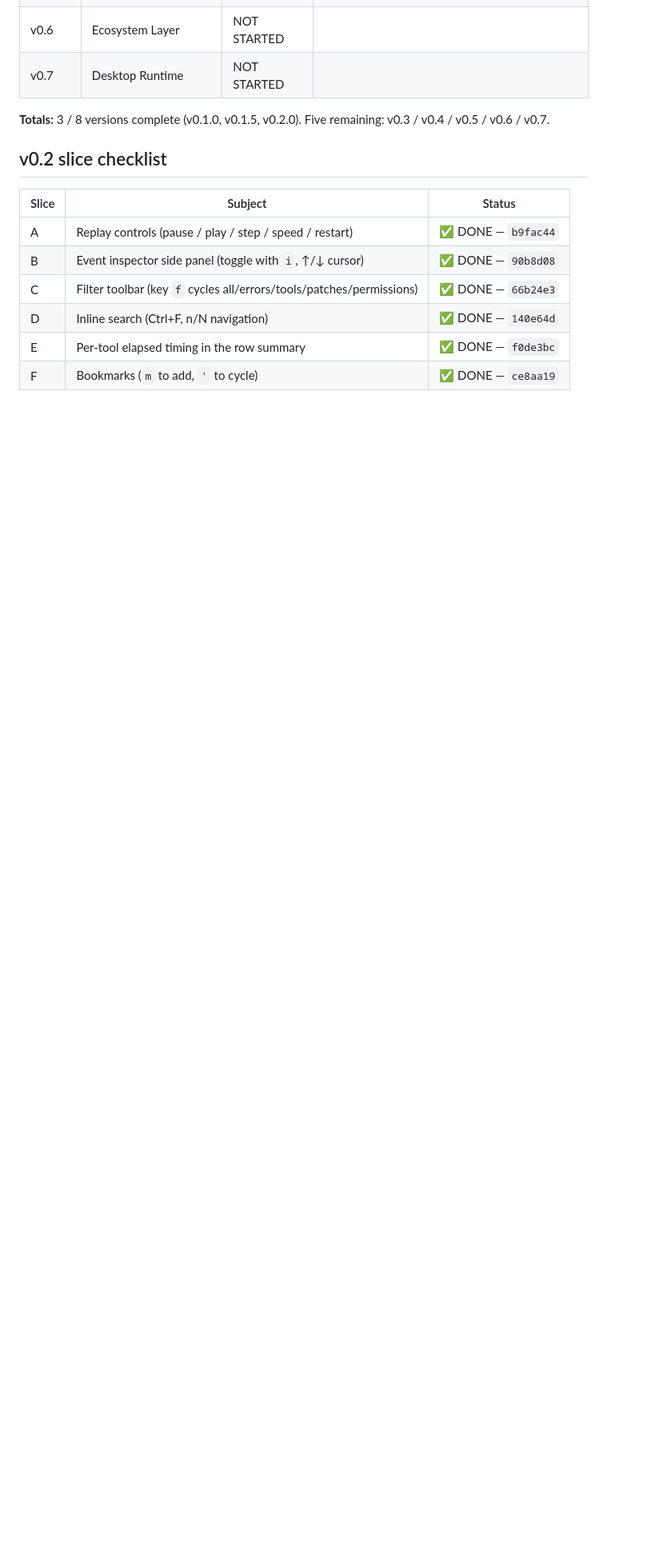
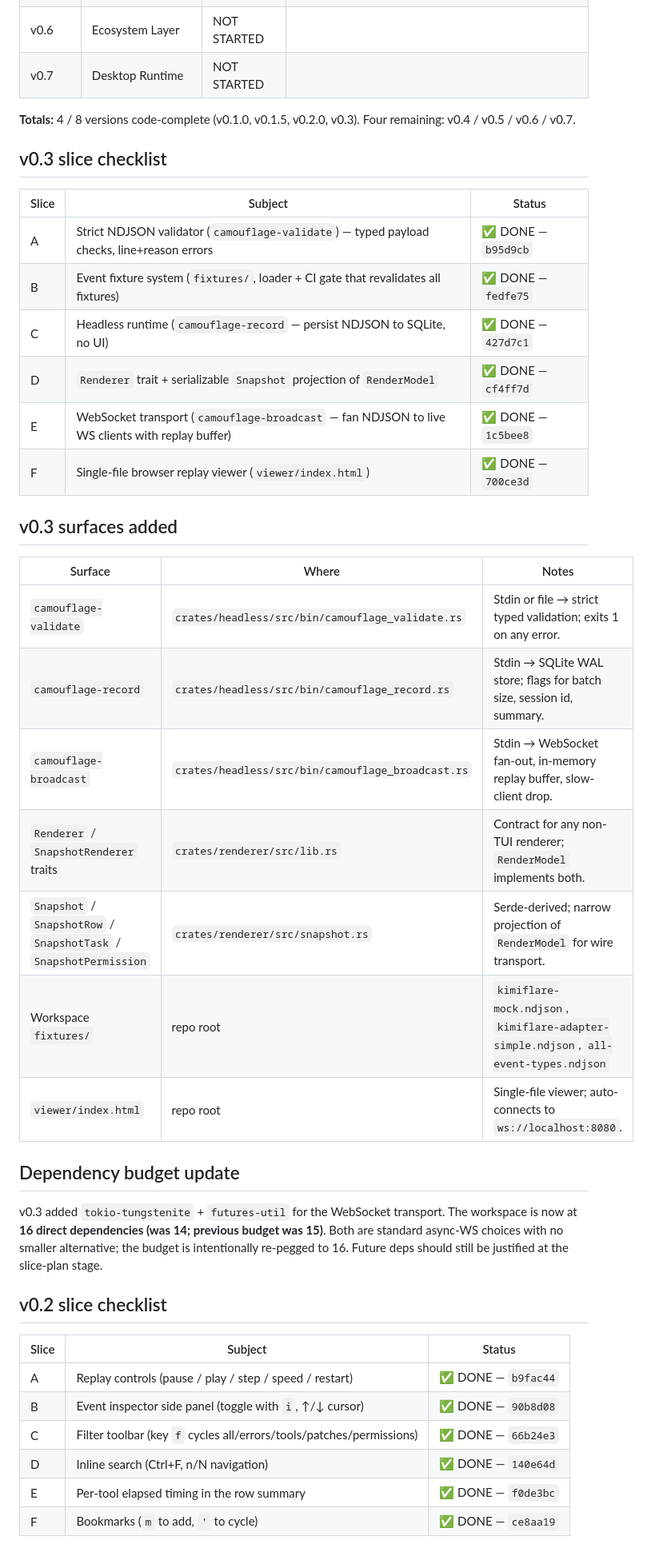
Before and after one commit to sinameraji/camouflage, a Markdown page: PROGRESS.md, the part around one of its changes. Shown at 80% size. Rendered like a GitHub page; blank space fills up the shorter version.

Commit message:
docs: flip v0.3 to DONE in PROGRESS.md (six slices shipped today)
- Milestone summary: v0.3 → ✅ DONE; totals 4/8 versions code-complete
- v0.3 slice checklist (Slices A–F with their commit hashes)
- v0.3 surfaces added table (binaries / traits / fixtures / viewer)
- Dependency budget update: 14 → 16 (re-pegged), justification recorded
- Current stage rewritten: v0.3 code-complete, v0.3.0 tag pending, next
  is v0.4 (or address TUI bug backlog from real-terminal testing)
- Two new session-log rows for today's adapter testing follow-up and the
  v0.3 push

Co-Authored-By: Claude Opus 4.7 (1M context) <noreply@anthropic.com>

```diff
--- a/PROGRESS.md
+++ b/PROGRESS.md
@@ -32,7 +34,34 @@ The protocol can now express ~80% of KimiFlare's TUI surface (per the inventory
 | v0.6    | Ecosystem Layer                  | NOT STARTED   |                                           |
 | v0.7    | Desktop Runtime                  | NOT STARTED   |                                           |
 
-**Totals:** 3 / 8 versions complete (v0.1.0, v0.1.5, v0.2.0). Five remaining: v0.3 / v0.4 / v0.5 / v0.6 / v0.7.
+**Totals:** 4 / 8 versions code-complete (v0.1.0, v0.1.5, v0.2.0, v0.3). Four remaining: v0.4 / v0.5 / v0.6 / v0.7.
+
+## v0.3 slice checklist
+
+| Slice | Subject | Status |
+|-------|---------|--------|
+| A | Strict NDJSON validator (`camouflage-validate`) — typed payload checks, line+reason errors | ✅ DONE — `b95d9cb` |
+| B | Event fixture system (`fixtures/`, loader + CI gate that revalidates all fixtures) | ✅ DONE — `fedfe75` |
+| C | Headless runtime (`camouflage-record` — persist NDJSON to SQLite, no UI) | ✅ DONE — `427d7c1` |
+| D | `Renderer` trait + serializable `Snapshot` projection of `RenderModel` | ✅ DONE — `cf4ff7d` |
+| E | WebSocket transport (`camouflage-broadcast` — fan NDJSON to live WS clients with replay buffer) | ✅ DONE — `1c5bee8` |
+| F | Single-file browser replay viewer (`viewer/index.html`) | ✅ DONE — `700ce3d` |
+
+## v0.3 surfaces added
+
+| Surface | Where | Notes |
+|---------|-------|-------|
+| `camouflage-validate` | `crates/headless/src/bin/camouflage_validate.rs` | Stdin or file → strict typed validation; exits 1 on any error. |
+| `camouflage-record` | `crates/headless/src/bin/camouflage_record.rs` | Stdin → SQLite WAL store; flags for batch size, session id, summary. |
+| `camouflage-broadcast` | `crates/headless/src/bin/camouflage_broadcast.rs` | Stdin → WebSocket fan-out, in-memory replay buffer, slow-client drop. |
+| `Renderer` / `SnapshotRenderer` traits | `crates/renderer/src/lib.rs` | Contract for any non-TUI renderer; `RenderModel` implements both. |
+| `Snapshot` / `SnapshotRow` / `SnapshotTask` / `SnapshotPermission` | `crates/renderer/src/snapshot.rs` | Serde-derived; narrow projection of `RenderModel` for wire transport. |
+| Workspace `fixtures/` | repo root | `kimiflare-mock.ndjson`, `kimiflare-adapter-simple.ndjson`, `all-event-types.ndjson` |
+| `viewer/index.html` | repo root | Single-file viewer; auto-connects to `ws://localhost:8080`. |
+
+## Dependency budget update
+
+v0.3 added `tokio-tungstenite` + `futures-util` for the WebSocket transport. The workspace is now at **16 direct dependencies (was 14; previous budget was 15)**. Both are standard async-WS choices with no smaller alternative; the budget is intentionally re-pegged to 16. Future deps should still be justified at the slice-plan stage.
 
 ## v0.2 slice checklist
 
```
Also changed, not shown: other parts of PROGRESS.md (+7 -3 lines).
